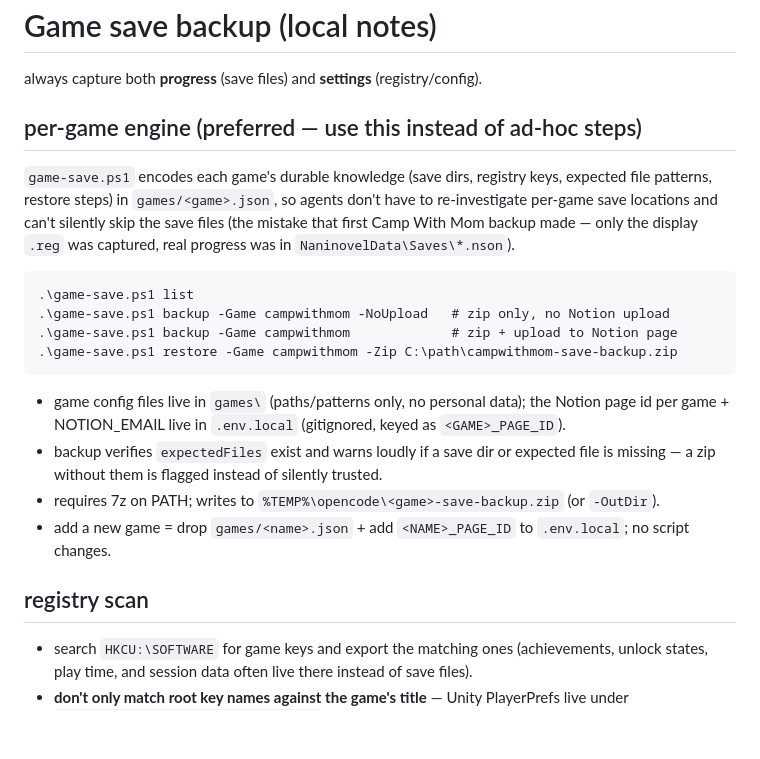
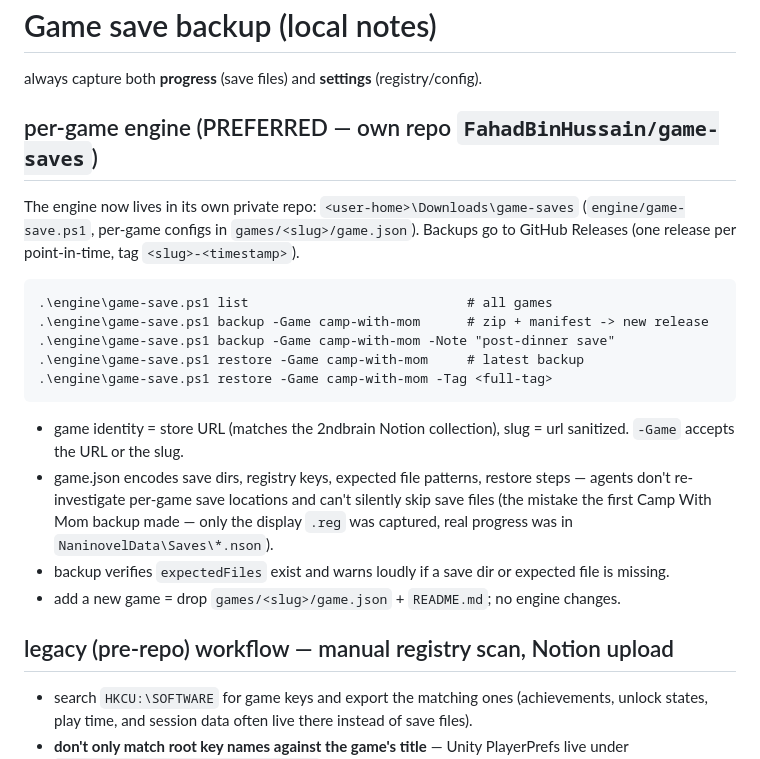
Before and after one commit to FahadBinHussain/automata, a Markdown page: tools/game-saves/AGENTS.md, the part around the change. Rendered like a GitHub page; blank space fills up the shorter version.

Commit message:
game-saves: redirect to new FahadBinHussain/game-saves repo

````diff
--- a/tools/game-saves/AGENTS.md
+++ b/tools/game-saves/AGENTS.md
@@ -2,29 +2,31 @@
 
 always capture both **progress** (save files) and **settings** (registry/config).
 
-## per-game engine (preferred — use this instead of ad-hoc steps)
+## per-game engine (PREFERRED — own repo `FahadBinHussain/game-saves`)
 
-`game-save.ps1` encodes each game's durable knowledge (save dirs, registry keys, expected
-file patterns, restore steps) in `games/<game>.json`, so agents don't have to re-investigate
-per-game save locations and can't silently skip the save files (the mistake that first
-Camp With Mom backup made — only the display `.reg` was captured, real progress was in
-`NaninovelData\Saves\*.nson`).
+The engine now lives in its own private repo: `<user-home>\Downloads\game-saves`
+(`engine/game-save.ps1`, per-game configs in `games/<slug>/game.json`). Backups go to
+GitHub Releases (one release per point-in-time, tag `<slug>-<timestamp>`).
 
 ```
-.\game-save.ps1 list
-.\game-save.ps1 backup -Game campwithmom -NoUpload   # zip only, no Notion upload
-.\game-save.ps1 backup -Game campwithmom             # zip + upload to Notion page
-.\game-save.ps1 restore -Game campwithmom -Zip C:\path\campwithmom-save-backup.zip
+.\engine\game-save.ps1 list                            # all games
+.\engine\game-save.ps1 backup -Game camp-with-mom      # zip + manifest -> new release
+.\engine\game-save.ps1 backup -Game camp-with-mom -Note "post-dinner save"
+.\engine\game-save.ps1 restore -Game camp-with-mom     # latest backup
+.\engine\game-save.ps1 restore -Game camp-with-mom -Tag <full-tag>
 ```
 
-- game config files live in `games\` (paths/patterns only, no personal data); the Notion
-  page id per game + NOTION_EMAIL live in `.env.local` (gitignored, keyed as `<GAME>_PAGE_ID`).
+- game identity = store URL (matches the 2ndbrain Notion collection), slug = url sanitized.
+  `-Game` accepts the URL or the slug.
+- game.json encodes save dirs, registry keys, expected file patterns, restore steps —
+  agents don't re-investigate per-game save locations and can't silently skip save files
+  (the mistake the first Camp With Mom backup made — only the display `.reg` was captured,
+  real progress was in `NaninovelData\Saves\*.nson`).
 - backup verifies `expectedFiles` exist and warns loudly if a save dir or expected file is
-  missing — a zip without them is flagged instead of silently trusted.
-- requires 7z on PATH; writes to `%TEMP%\opencode\<game>-save-backup.zip` (or `-OutDir`).
-- add a new game = drop `games/<name>.json` + add `<NAME>_PAGE_ID` to `.env.local`; no script changes.
+  missing.
+- add a new game = drop `games/<slug>/game.json` + `README.md`; no engine changes.
 
-## registry scan
+## legacy (pre-repo) workflow — manual registry scan, Notion upload
 
 - search `HKCU:\SOFTWARE` for game keys and export the matching ones (achievements, unlock states, play time, and session data often live there instead of save files).
 - **don't only match root key names against the game's title** — Unity PlayerPrefs live under `HKCU\Software\<Company>\<Product>` where Company is the dev company, not the game name (The Long Drive = `Genesz\TheLongDrive`, holding distance stats + last-save pointers the saves alone don't carry).
````
